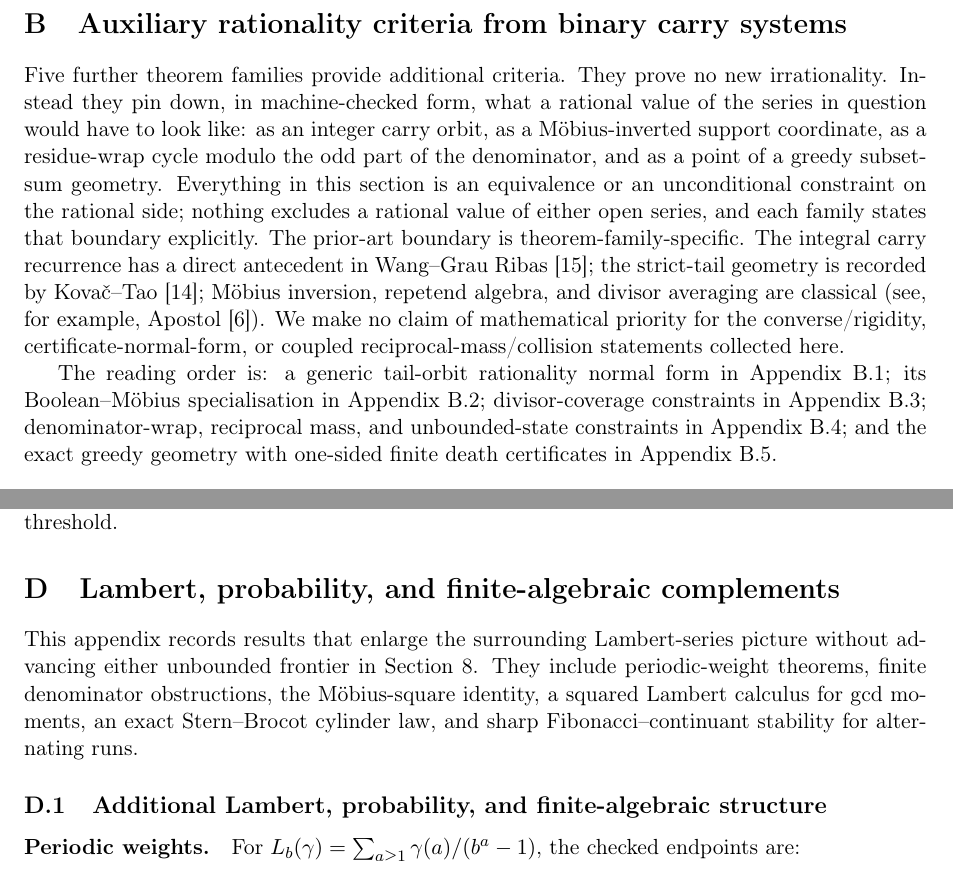
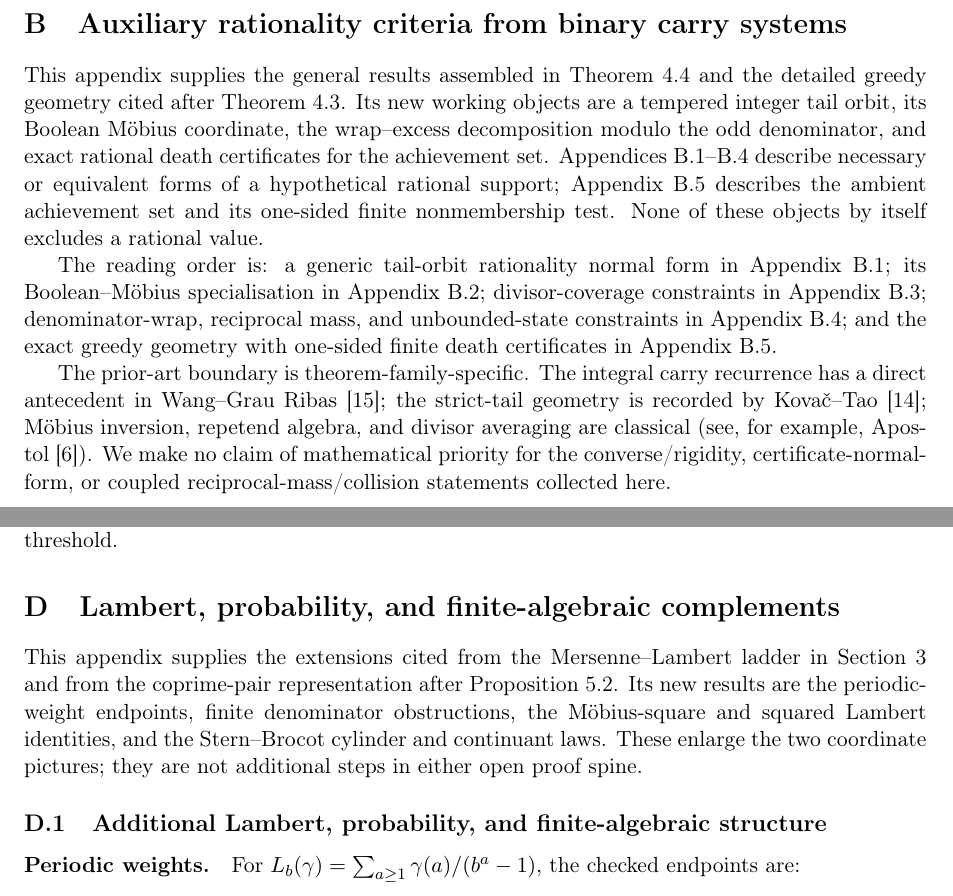
Before and after one commit to wcook04/plectis-lean-erdos249-257, a LaTeX paper (paper/erdos249-257-main-paper.tex): two parts of pages 26 and 37 of 41, joined at a grey line, cut so that both start at the same text. Compiled offline with pdfLaTeX.

Commit message:
Clarify the appendix entry maps

```diff
--- a/paper/erdos249-257-main-paper.tex
+++ b/paper/erdos249-257-main-paper.tex
@@ -2701,27 +2701,29 @@ Theorem~\ref{res:fatalright}.
 
 \section{Auxiliary rationality criteria from binary carry systems}\label{sec:carry}
 
-Five further theorem families provide additional criteria. They prove no new
-irrationality. Instead they pin down, in machine-checked form, what a rational
-value of the series in question would have to look like: as an integer carry
-orbit, as a M\"obius-inverted support coordinate, as a residue-wrap cycle
-modulo the odd part of the denominator, and as a point of a greedy subset-sum
-geometry. Everything in this section is an equivalence or an unconditional
-constraint on the rational side; nothing excludes a rational value of either
-open series, and each family states that boundary explicitly. The prior-art
-boundary is theorem-family-specific. The integral carry recurrence has a
-direct antecedent in Wang--Grau Ribas~\cite{wanggrauribas}; the strict-tail
-geometry is recorded by Kova\v{c}--Tao~\cite{kovactao}; M\"obius inversion,
-repetend algebra, and divisor averaging are classical (see, for example,
-Apostol~\cite{apostol}). We make no claim of mathematical priority for the
-converse/rigidity, certificate-normal-form, or coupled reciprocal-mass/collision
-statements collected here.
+This appendix supplies the general results assembled in
+Theorem~\ref{res:rigidity-main} and the detailed greedy geometry cited after
+Theorem~\ref{res:greedy}.  Its new working objects are a tempered integer
+tail orbit, its Boolean M\"obius coordinate, the wrap--excess decomposition
+modulo the odd denominator, and exact rational death certificates for the
+achievement set.  Appendices~B.1--B.4 describe necessary or equivalent forms
+of a hypothetical rational support; Appendix~B.5 describes the ambient
+achievement set and its one-sided finite nonmembership test.  None of these
+objects by itself excludes a rational value.
 
 The reading order is: a generic tail-orbit rationality normal form in
 Appendix~B.1; its Boolean--M\"obius specialisation in Appendix~B.2;
 divisor-coverage constraints in Appendix~B.3; denominator-wrap, reciprocal
 mass, and unbounded-state constraints in Appendix~B.4; and the exact greedy
 geometry with one-sided finite death certificates in Appendix~B.5.
+
+The prior-art boundary is theorem-family-specific. The integral carry
+recurrence has a direct antecedent in Wang--Grau Ribas~\cite{wanggrauribas};
+the strict-tail geometry is recorded by Kova\v{c}--Tao~\cite{kovactao};
+M\"obius inversion, repetend algebra, and divisor averaging are classical
+(see, for example, Apostol~\cite{apostol}). We make no claim of mathematical
+priority for the converse/rigidity, certificate-normal-form, or coupled
+reciprocal-mass/collision statements collected here.
 
 \subsection{Tail-orbit rigidity: a rationality criterion}
 
@@ -3154,12 +3156,13 @@ make those checks unbounded.
 \section{Lambert, probability, and finite-algebraic complements}
 \label{app:lambert-complements}
 
-This appendix records results that enlarge the surrounding Lambert-series
-picture without advancing either unbounded frontier in
-Section~\ref{sec:further}.  They include periodic-weight theorems, finite
-denominator obstructions, the M\"obius-square identity, a squared Lambert
-calculus for gcd moments, an exact Stern--Brocot cylinder law, and sharp
-Fibonacci--continuant stability for alternating runs.
+This appendix supplies the extensions cited from the Mersenne--Lambert ladder
+in Section~\ref{sec:ladder} and from the coprime-pair representation after
+Proposition~\ref{res:coprime}.  Its new results are the periodic-weight
+endpoints, finite denominator obstructions, the M\"obius-square and squared
+Lambert identities, and the Stern--Brocot cylinder and continuant laws.
+These enlarge the two coordinate pictures; they are not additional steps in
+either open proof spine.
 
 \FurtherLambertAppendix
 
```
Also changed, not shown: erdos249-257-main-paper.pdf, 5 other files.
